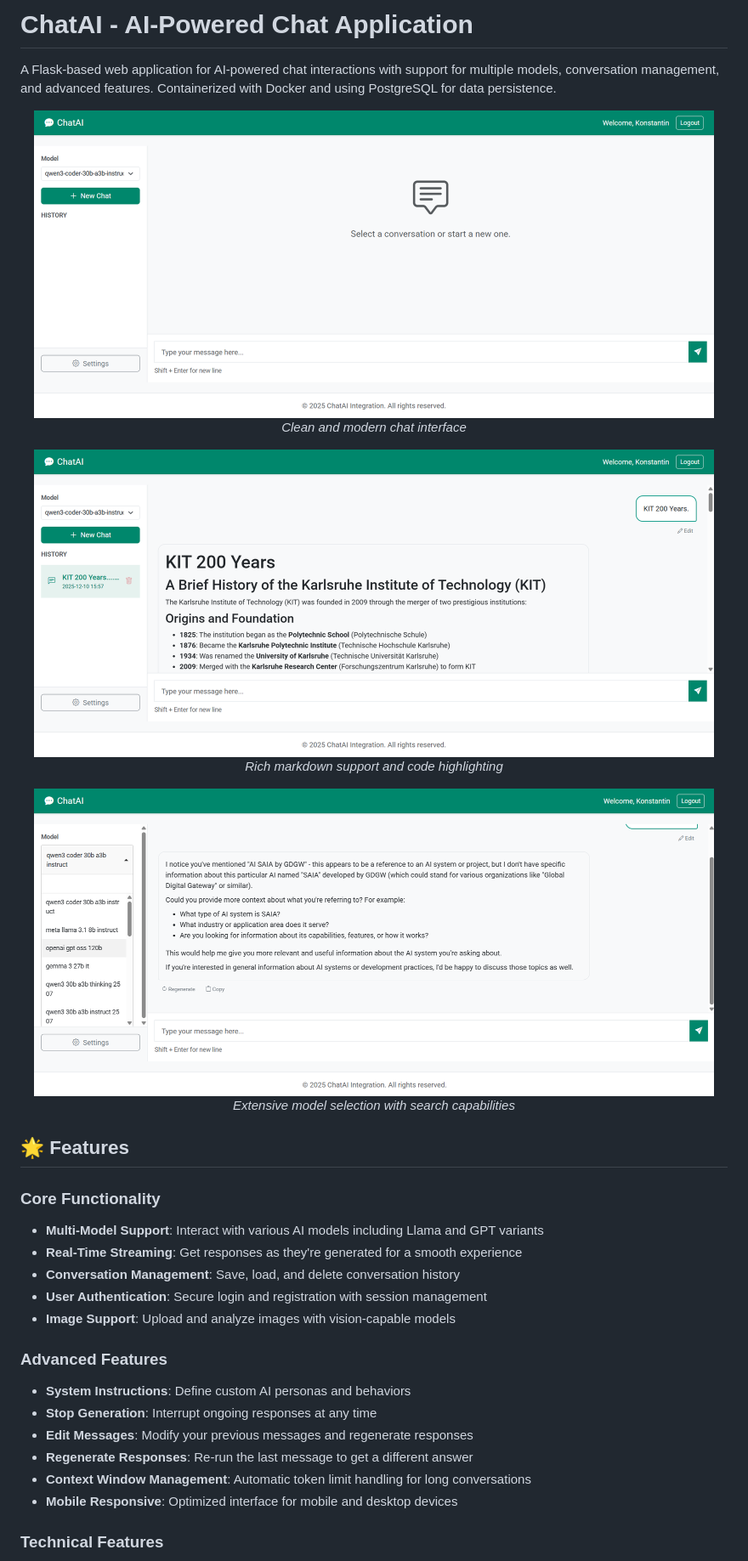
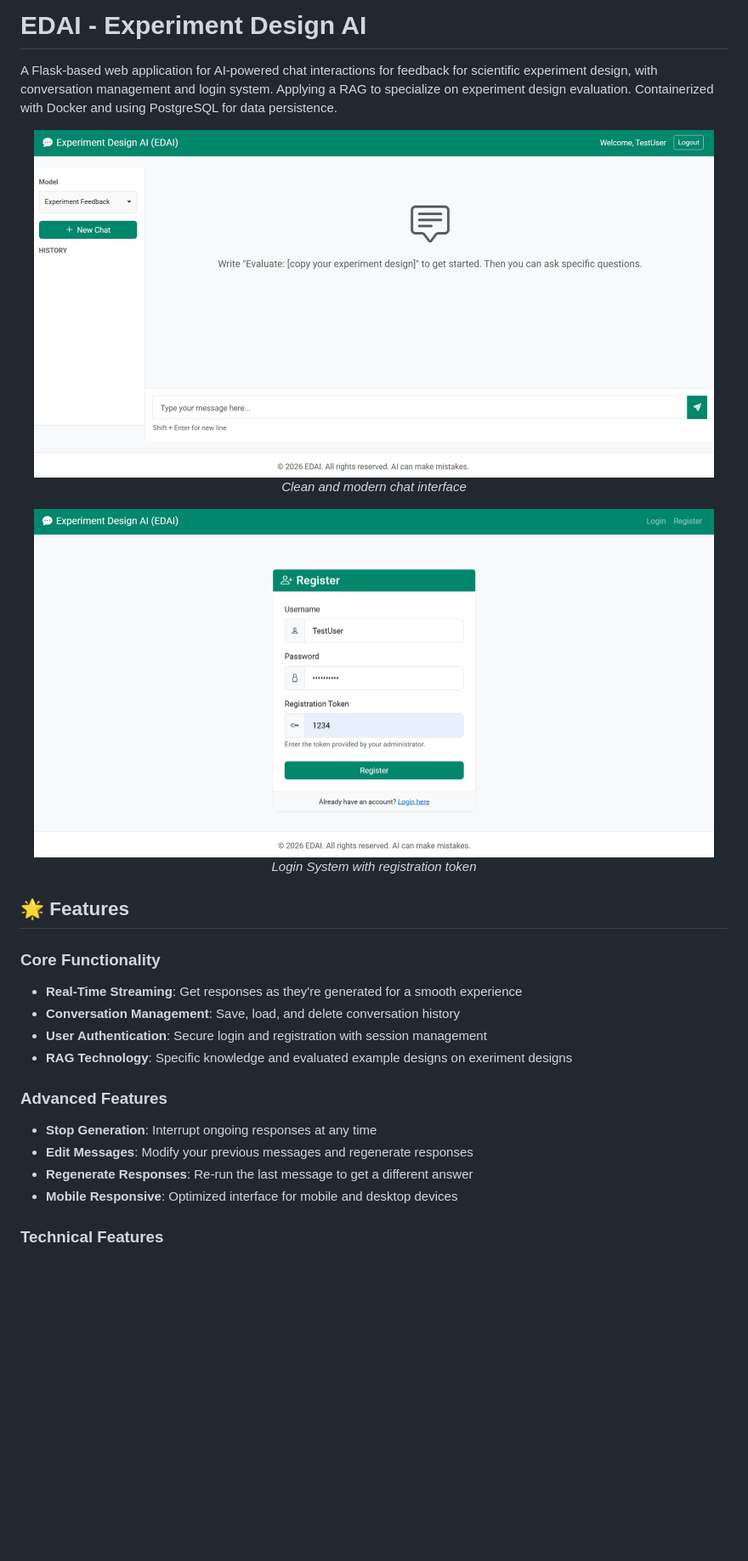
Before and after one commit to adpaoj/Feedback-Chat-Agent-for-Experimental-Designs-in-Human-Subject-Research, a Markdown page: README.md, the part around one of its changes. Shown at 85% size. GitHub-like rendering; pictures changed too: repo_assets/empty_interface.png, repo_assets/interface_models_list.png (deleted), repo_assets/interface_with_message.png (deleted); blank space fills up the shorter version.

Commit message:
Updated Prompt, all comments in en, added license, changed readme

```diff
--- a/README.md
+++ b/README.md
@@ -1,6 +1,6 @@
-# ChatAI - AI-Powered Chat Application
+# EDAI - Experiment Design AI
 
-A Flask-based web application for AI-powered chat interactions with support for multiple models, conversation management, and advanced features. Containerized with Docker and using PostgreSQL for data persistence.
+A Flask-based web application for AI-powered chat interactions for feedback for scientific experiment design, with conversation management and login system. Applying a RAG to specialize on experiment design evaluation. Containerized with Docker and using PostgreSQL for data persistence.
 
 <div align="center">
   <img src="repo_assets/empty_interface.png" alt="ChatAI Empty Interface" width="800"/>
@@ -8,30 +8,22 @@ A Flask-based web application for AI-powered chat interactions with support for
 </div>
 
 <div align="center">
-  <img src="repo_assets/interface_with_message.png" alt="ChatAI Conversation" width="800"/>
-  <p><em>Rich markdown support and code highlighting</em></p>
-</div>
-
-<div align="center">
-  <img src="repo_assets/interface_models_list.png" alt="Model Selection" width="800"/>
-  <p><em>Extensive model selection with search capabilities</em></p>
+  <img src="repo_assets/login_system.png" alt="Model Selection" width="800"/>
+  <p><em>Login System with registration token</em></p>
 </div>
 
 ## 🌟 Features
 
 ### Core Functionality
-- **Multi-Model Support**: Interact with various AI models including Llama and GPT variants
 - **Real-Time Streaming**: Get responses as they're generated for a smooth experience
 - **Conversation Management**: Save, load, and delete conversation history
 - **User Authentication**: Secure login and registration with session management
-- **Image Support**: Upload and analyze images with vision-capable models
+- **RAG Technology**: Specific knowledge and evaluated example designs on exeriment designs
 
 ### Advanced Features
-- **System Instructions**: Define custom AI personas and behaviors
 - **Stop Generation**: Interrupt ongoing responses at any time
 - **Edit Messages**: Modify your previous messages and regenerate responses
 - **Regenerate Responses**: Re-run the last message to get a different answer
-- **Context Window Management**: Automatic token limit handling for long conversations
 - **Mobile Responsive**: Optimized interface for mobile and desktop devices
 
 ### Technical Features
```
Also changed, not shown: other parts of README.md (+9 -60 lines), 6 other files.
